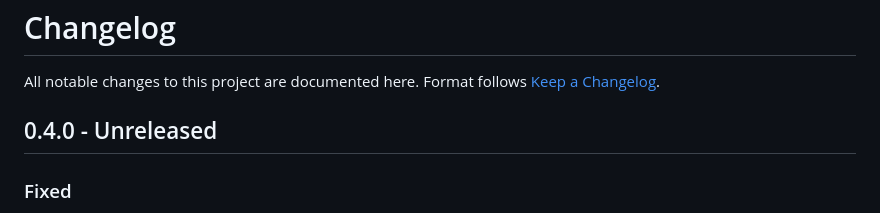
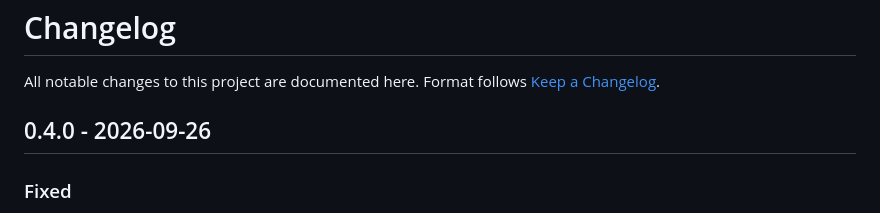
Before and after one commit to uNRealCoder/downshift-server, a Markdown page: CHANGELOG.md, the part around the change. GitHub-like rendering.

Commit message:
Changelog: date the 0.4.0 release
Co-Authored-By: Claude Opus 5.5 <noreply@anthropic.com>
Claude-Session: https://claude.ai/code/session_01QRTK6CTypfn1yGri3AbfQZ

```diff
--- a/CHANGELOG.md
+++ b/CHANGELOG.md
@@ -3,7 +3,7 @@
 All notable changes to this project are documented here. Format follows
 [Keep a Changelog](https://keepachangelog.com/en/1.1.0/).
 
-## 0.4.0 - Unreleased
+## 0.4.0 - 2026-09-26
 
 ### Fixed
 
```
